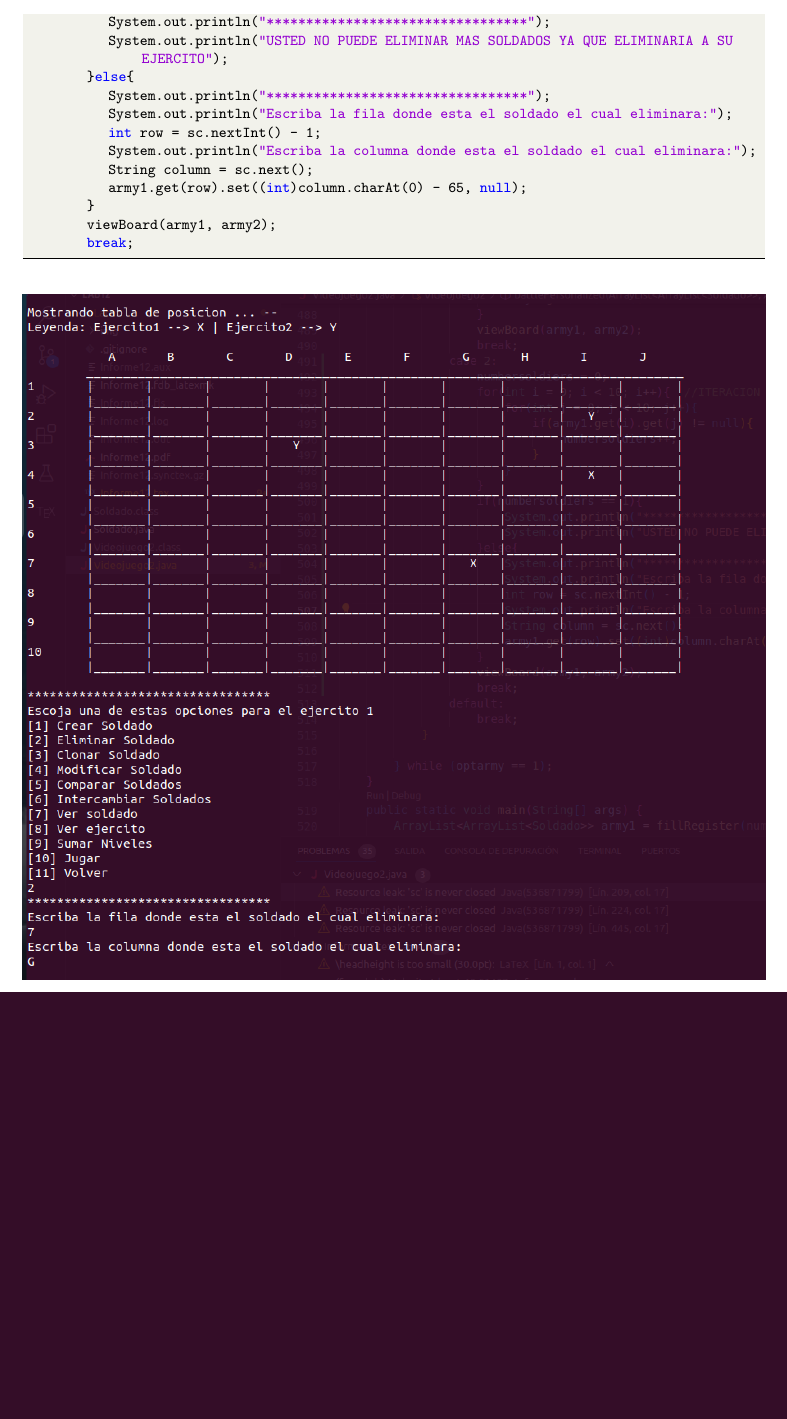
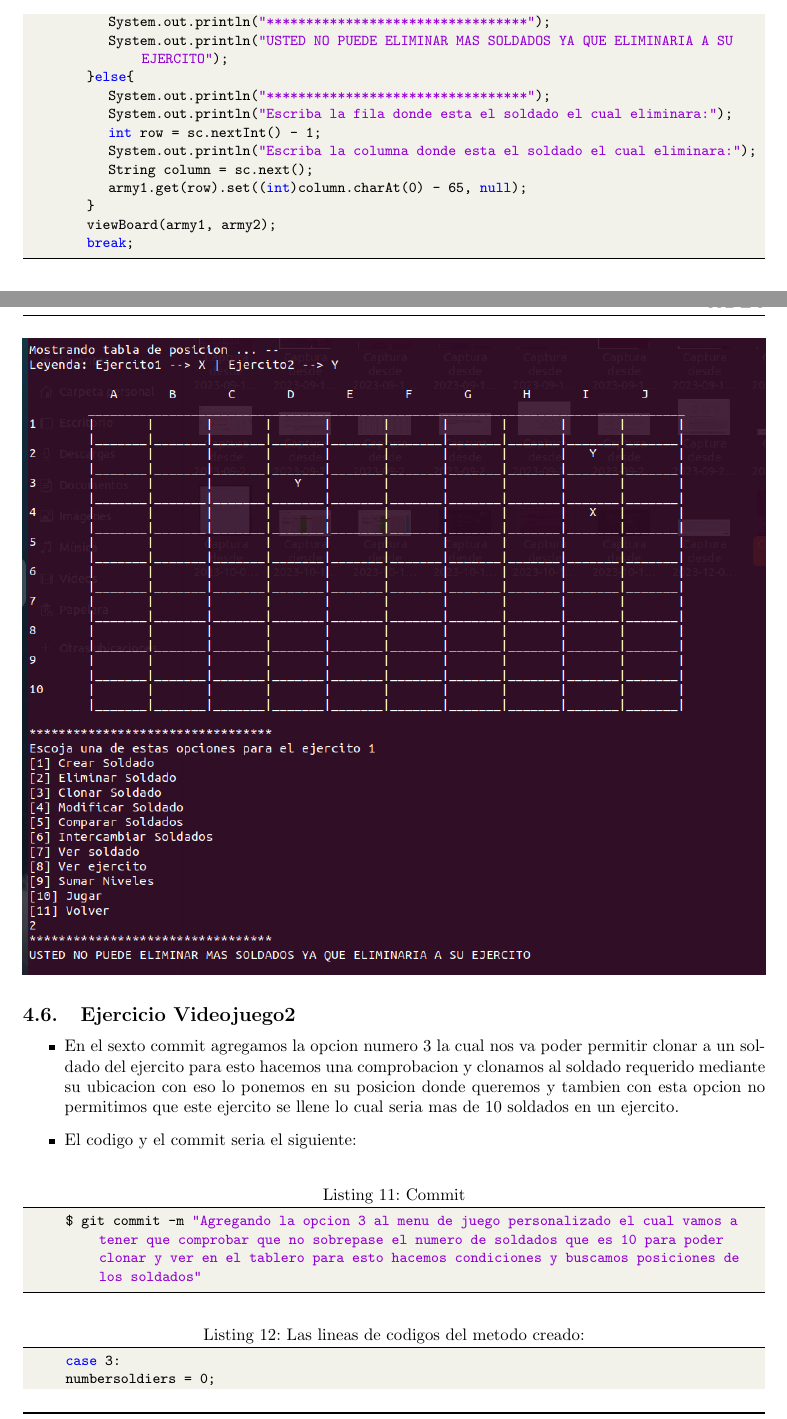
Before and after one commit to VictorMA18/fp2-23b, a LaTeX document (Fase02/Lab12/Latex/Informe12.tex): part of page 13 of 16 before the commit and two parts of pages 13 and 14 of 19 after it, the two joined at a grey line, cut so that both start at the same text, the shorter picture padded with empty space. The pictures show the PDF file Fase02/Lab12/Latex/Informe12.pdf that the author committed with the source.

Commit message:
Actualizando informe

```diff
--- a/Fase02/Lab12/Latex/Informe12.tex
+++ b/Fase02/Lab12/Latex/Informe12.tex
@@ -603,3 +603,14 @@
 		%\label{img:mot2}
 		%\caption{Product backlog.}
 	\end{figure}
+	\subsection{Ejercicio Videojuego2}
+	\begin{itemize}
+		\item En el sexto commit agregamos la opcion numero 3 la cual nos va poder permitir clonar a un soldado del ejercito para esto hacemos una comprobacion y clonamos al soldado requerido mediante su ubicacion con eso lo ponemos en su posicion donde queremos y tambien con esta opcion no permitimos que este ejercito se llene lo cual seria mas de 10 soldados en un ejercito.
+		\item El codigo y el commit seria el siguiente:
+	\end{itemize}
+	\begin{lstlisting}[language=bash,caption={Commit}][H]
+		$ git commit -m "Agregando la opcion 3 al menu de juego personalizado el cual vamos a tener que comprobar que no sobrepase el numero de soldados que es 10 para poder clonar y ver en el tablero para esto hacemos condiciones y buscamos posiciones de los soldados"
+	\end{lstlisting}
+	\begin{lstlisting}[language=java,caption={Las lineas de codigos del metodo creado:}][H]
+		case 3:
+		numbersoldiers = 0;
@@ -605,0 +620 @@
+					numbersoldiers++;
@@ -605,0 +627 @@
+		}else{
@@ -605,0 +640,4 @@
+	\end{lstlisting}
+	\begin{figure}[H]
+		\centering
+		\includegraphics[width=1.0\textwidth,keepaspectratio]{img/Commit6.png}
```
Also changed, not shown: Fase02/Lab12/Latex/Informe12.pdf, Fase02/Lab12/Latex/img/Commit6.1.png (added), Fase02/Lab12/Latex/img/Commit6.png (added), Fase02/Lab12/Latex/Informe12.tex (32 more changed lines), 1 other file.
